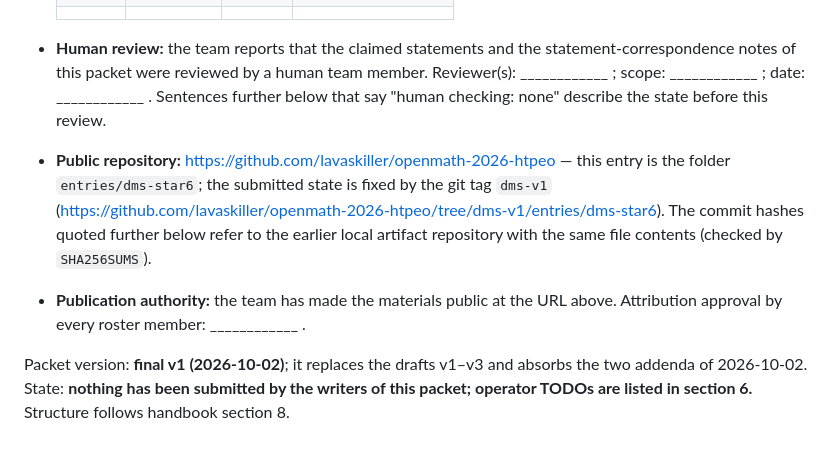
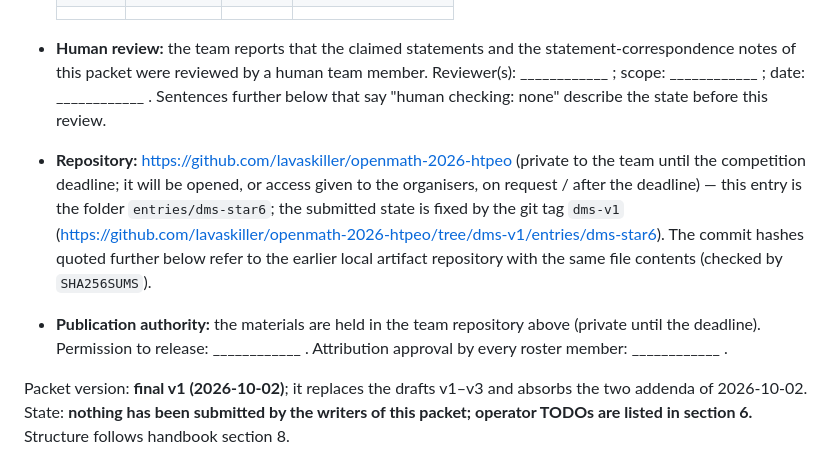
Before and after one commit to lavaskiller/openmath-2026-htpeo, a Markdown page: entries/dms-star6/PACKET.md, the part around the change. Rendered like a GitHub page.

Commit message:
Packets: repository is private to the team until the deadline
Co-Authored-By: Claude Opus 5.5 <noreply@anthropic.com>

```diff
--- a/entries/dms-star6/PACKET.md
+++ b/entries/dms-star6/PACKET.md
@@ -12,8 +12,8 @@
   | | | | |
 
 * **Human review:** the team reports that the claimed statements and the statement-correspondence notes of this packet were reviewed by a human team member. Reviewer(s): ____________ ; scope: ____________ ; date: ____________ . Sentences further below that say "human checking: none" describe the state before this review.
-* **Public repository:** https://github.com/lavaskiller/openmath-2026-htpeo — this entry is the folder `entries/dms-star6`; the submitted state is fixed by the git tag `dms-v1` (https://github.com/lavaskiller/openmath-2026-htpeo/tree/dms-v1/entries/dms-star6). The commit hashes quoted further below refer to the earlier local artifact repository with the same file contents (checked by `SHA256SUMS`).
-* **Publication authority:** the team has made the materials public at the URL above. Attribution approval by every roster member: ____________ .
+* **Repository:** https://github.com/lavaskiller/openmath-2026-htpeo (private to the team until the competition deadline; it will be opened, or access given to the organisers, on request / after the deadline) — this entry is the folder `entries/dms-star6`; the submitted state is fixed by the git tag `dms-v1` (https://github.com/lavaskiller/openmath-2026-htpeo/tree/dms-v1/entries/dms-star6). The commit hashes quoted further below refer to the earlier local artifact repository with the same file contents (checked by `SHA256SUMS`).
+* **Publication authority:** the materials are held in the team repository above (private until the deadline). Permission to release: ____________ . Attribution approval by every roster member: ____________ .
 
 Packet version: **final v1 (2026-10-02)**; it replaces the drafts v1–v3 and absorbs the two addenda of
 2026-10-02. State: **nothing has been submitted by the writers of this packet; operator TODOs are listed in
```
Also changed, not shown: entries/erdos-m2-formalizations/PACKET.md (+2 -2 lines), entries/ramsey-k4-multiplicity/PACKET.md (+2 -2 lines).
